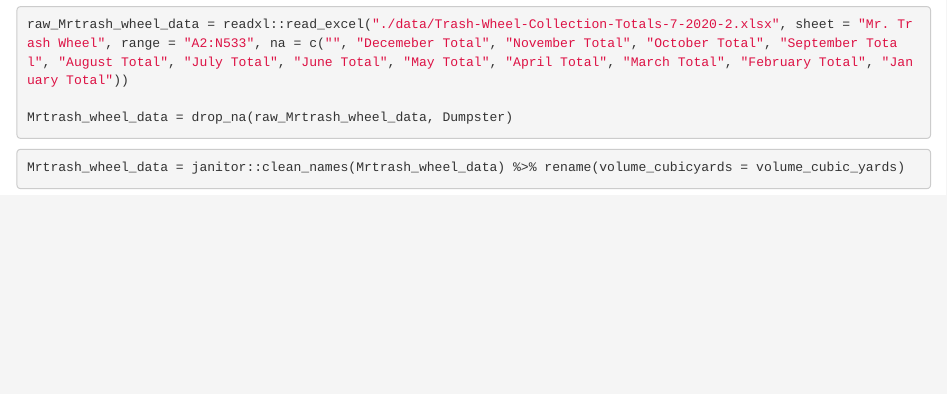
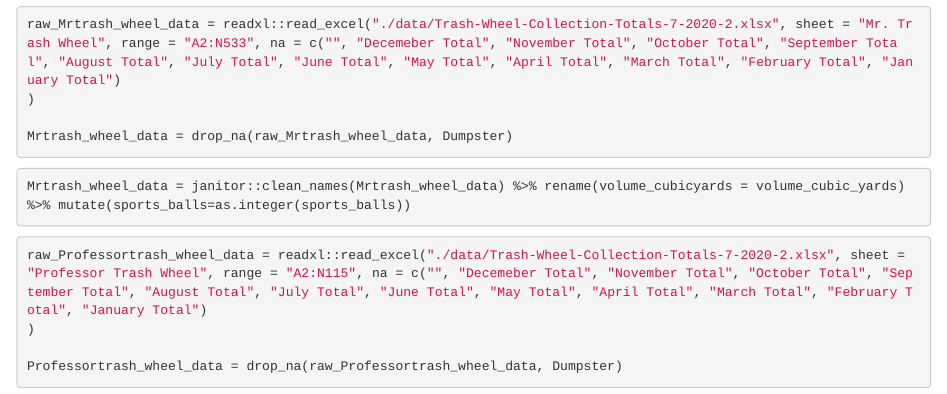
Before and after one commit to bf2506/p8105_hw2_bf2506, an R Markdown document (p8105_hw2_bf2506.Rmd): the page in a window 1100 px wide, from 630 px down. Rendered offline with R 4.5, knitr and Pandoc, with nearby package versions; column names are cleaned by a stand-in for the janitor package.

Commit message:
read professor data and drop non-data entries and rows not include dumpster-specific data

````diff
--- a/p8105_hw2_bf2506.Rmd
+++ b/p8105_hw2_bf2506.Rmd
@@ -9,11 +9,20 @@ library(magrittr)
 ```
 
 ```{r read data}
-raw_Mrtrash_wheel_data = readxl::read_excel("./data/Trash-Wheel-Collection-Totals-7-2020-2.xlsx", sheet = "Mr. Trash Wheel", range = "A2:N533", na = c("", "Decemeber Total", "November Total", "October Total", "September Total", "August Total", "July Total", "June Total", "May Total", "April Total", "March Total", "February Total", "January Total"))
+raw_Mrtrash_wheel_data = readxl::read_excel("./data/Trash-Wheel-Collection-Totals-7-2020-2.xlsx", sheet = "Mr. Trash Wheel", range = "A2:N533", na = c("", "Decemeber Total", "November Total", "October Total", "September Total", "August Total", "July Total", "June Total", "May Total", "April Total", "March Total", "February Total", "January Total")
+)
 
 Mrtrash_wheel_data = drop_na(raw_Mrtrash_wheel_data, Dumpster)
 ```
-```{r rename}
+```{r rename and transfer sportsballs to integer}
 
-Mrtrash_wheel_data = janitor::clean_names(Mrtrash_wheel_data) %>% rename(volume_cubicyards = volume_cubic_yards)
+Mrtrash_wheel_data = janitor::clean_names(Mrtrash_wheel_data) %>% rename(volume_cubicyards = volume_cubic_yards) %>% mutate(sports_balls=as.integer(sports_balls))
+
 ```
+
+```{r read data}
+raw_Professortrash_wheel_data = readxl::read_excel("./data/Trash-Wheel-Collection-Totals-7-2020-2.xlsx", sheet = "Professor Trash Wheel", range = "A2:N115", na = c("", "Decemeber Total", "November Total", "October Total", "September Total", "August Total", "July Total", "June Total", "May Total", "April Total", "March Total", "February Total", "January Total")
+)
+
+Professortrash_wheel_data = drop_na(raw_Professortrash_wheel_data, Dumpster)
+```
````
